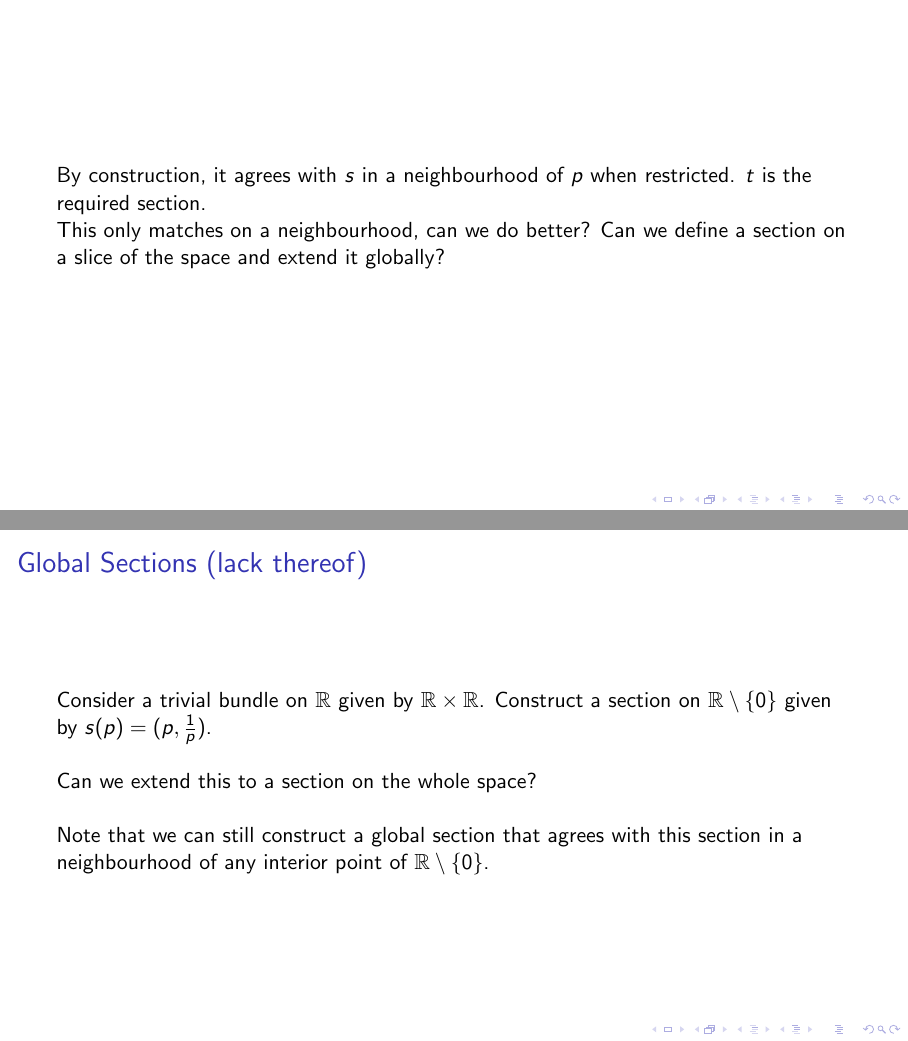
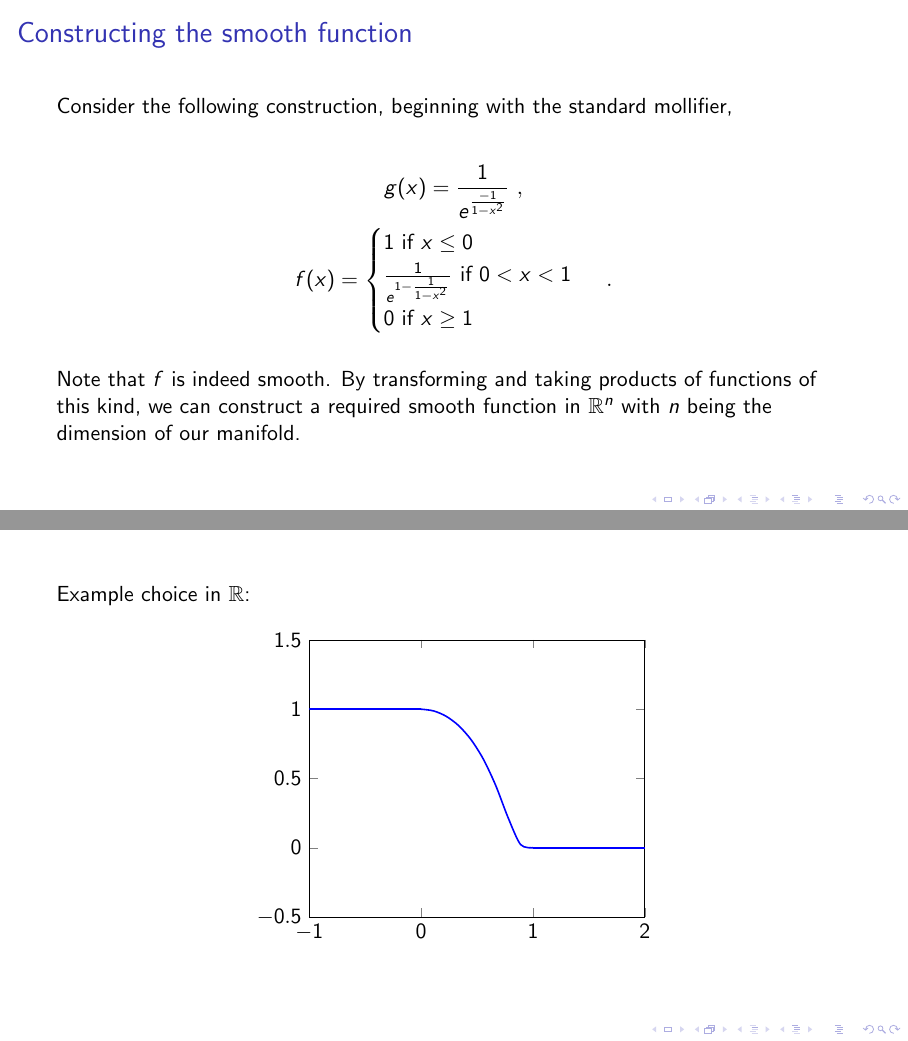
Before and after one commit to sankalpgambhir/fall2021, LaTeX slides (ma556/presentation-2/main.tex, which reads ma556/presentation-2/ques/q311.tex, ma556/presentation-2/ques/q36.tex): pages 4 and 5 of 12 before the commit and pages 8 and 9 of 27 after it, joined at a grey line. Compiled offline with LaTeX, dvips and Ghostscript.

Commit message:
Final presentation

```diff
--- a/ma556/presentation-2/main.tex
+++ b/ma556/presentation-2/main.tex
@@ -5,7 +5,7 @@
 
 \input{macro}
 
-\title{Diff Geometry Presentation 2}
+\title{Problems on Vector Bundles - MA556}
 \author{
     Sankalp Gambhir
 }
--- a/ma556/presentation-2/ques/q311.tex
+++ b/ma556/presentation-2/ques/q311.tex
@@ -100,5 +111,4 @@
         \end{tikzpicture}
     \end{center}
 
-    All the other arrows are known to be surjective, the surjectivity of
-    \(\chi\) follows.
+    The diagram commutes. All the other arrows are known to be surjective, the
--- a/ma556/presentation-2/ques/q36.tex
+++ b/ma556/presentation-2/ques/q36.tex
@@ -11,3 +11,4 @@
 % define vector bundle and sections?
 
 \begin{frame}
+    \frametitle{Smooth Sections}
@@ -14,3 +25,4 @@
 
     Given a smooth section \(s\) of \(E_U\), construct a smooth function \(f\)
     over \(M\) such that it is uniformly \(1\) in a neighbourhood of \(p\) and
+    \(0\) everywhere outside \(U\).  \pause
@@ -30,3 +41,59 @@
 \end{frame}
 
 \begin{frame}
+    \frametitle{Constructing the smooth function}
+
+    Consider the following construction, beginning with the standard mollifier,
+
+    \begin{gather*}
+        g(x) = \frac{1}{e^{\frac{-1}{1-x^2}}}~, \\
+        f(x) = \begin{cases}
+            1 \text{ if } x \leq 0 \\
+            \frac{1}{e^{1 - \frac{1}{1-x^2}}} \text{ if } 0 < x < 1 \\
+            0 \text{ if } x \geq 1 \\
+        \end{cases}~.
+    \end{gather*} \pause
+
+    Note that \(f\) is indeed smooth. By transforming and taking products of
+    functions of this kind, we can construct a required smooth function in
+    \(\reals^n\) with \(n\) being the dimension of our manifold.
+
+\end{frame}
+
+\begin{frame}
+
+    Example choice in \(\reals\):
+
+    \begin{center}
+        \begin{tikzpicture}
+
+            \begin{axis}[
+                xmin = -1, xmax = 2,
+                ymin = -0.5, ymax = 1.5]
+                \addplot[
+                    domain = 0:1,
+                    samples = 10,
+                    smooth,
+                    thick,
+                    blue,
+                ] {exp((1/(x^2-1))+1)};
+                \addplot[
+                    domain = -1:0,
+                    samples = 5,
+                    smooth,
+                    thick,
+                    blue,
+                ] {1};
+                \addplot[
+                    domain = 1:2,
+                    samples = 5,
+                    smooth,
+                    thick,
+                    blue,
+                ] {0};
+            \end{axis}
+
+            \end{tikzpicture}
+    \end{center}
+
+\end{frame}
@@ -32,0 +114 @@
+                    smooth,
@@ -32,0 +121 @@
+                    smooth,
@@ -32,0 +128 @@
+                    smooth,
@@ -32,0 +135 @@
+                    smooth,
@@ -32,0 +142 @@
+                    smooth,
@@ -33,6 +154,6 @@
 
     By construction, it agrees with \(s\) in a neighbourhood of \(p\) when
-    restricted. \(t\) is the required section.
+    restricted. \(t\) is the required section. \pause
 
     This only matches on a neighbourhood, can we do better? Can we define a
     section on a slice of the space and extend it globally?
```
Also changed, not shown: ma556/presentation-2/main.pdf, ma556/presentation-2/ques/q311.tex (52 more changed lines), ma556/presentation-2/ques/q36.tex (64 more changed lines).
